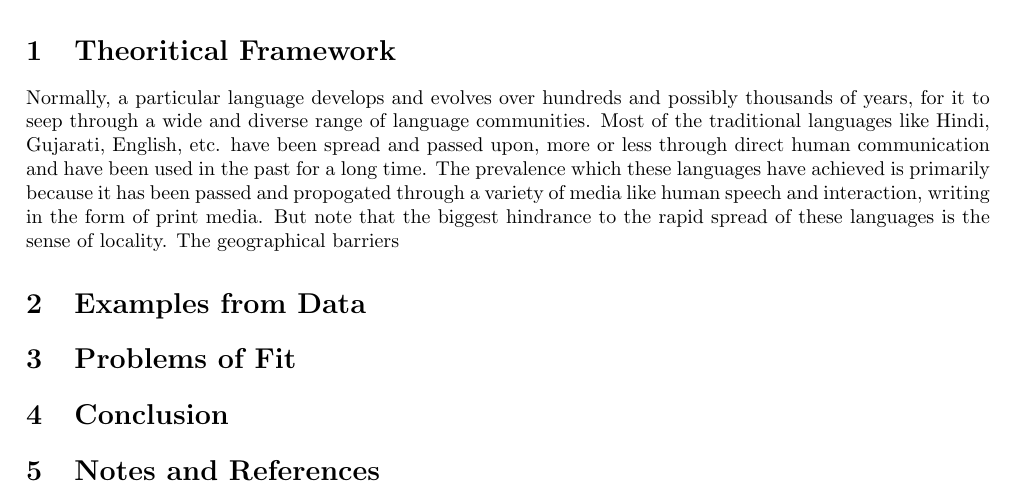
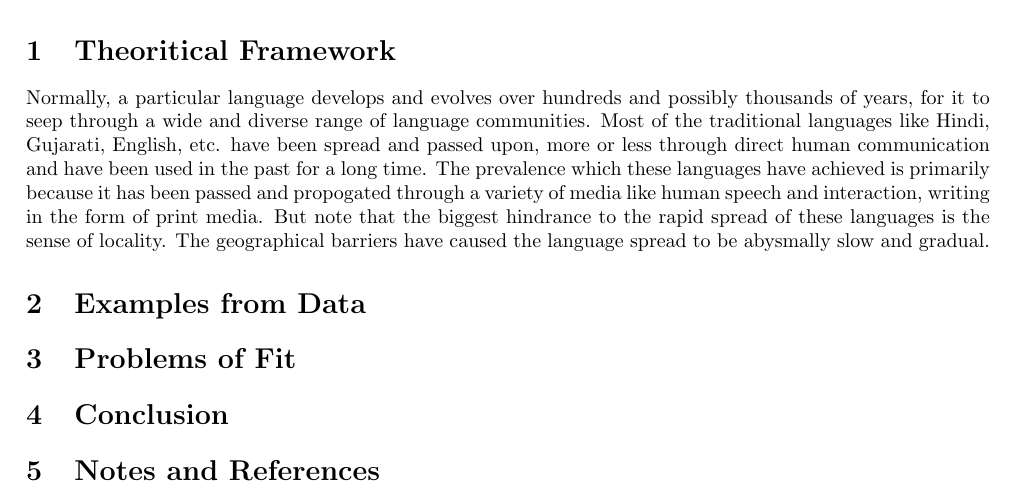
Before and after one commit to pshrey795/Cheems-vs-Sanity, a LaTeX paper (cheems.tex): part of the page, cut so that both start at the same text. Compiled offline with pdfLaTeX.

Commit message:
Overleaf experiment

```diff
--- a/cheems.tex
+++ b/cheems.tex
@@ -18,7 +18,7 @@
     \end{abstract}
 
     \section{Theoritical Framework}
-    Normally, a particular language develops and evolves over hundreds and possibly thousands of years, for it to seep through a wide and diverse range of language communities. Most of the traditional languages like Hindi, Gujarati, English, etc. have been spread and passed upon, more or less through direct human communication and have been used in the past for a long time.  The prevalence which these languages have achieved is primarily because it has been passed and propogated through a variety of media like human speech and interaction, writing in the form of print media. But note that the biggest hindrance to the rapid spread of these languages is the sense of locality. The geographical barriers
+    Normally, a particular language develops and evolves over hundreds and possibly thousands of years, for it to seep through a wide and diverse range of language communities. Most of the traditional languages like Hindi, Gujarati, English, etc. have been spread and passed upon, more or less through direct human communication and have been used in the past for a long time.  The prevalence which these languages have achieved is primarily because it has been passed and propogated through a variety of media like human speech and interaction, writing in the form of print media. But note that the biggest hindrance to the rapid spread of these languages is the sense of locality. The geographical barriers have caused the language spread to be abysmally slow and gradual.
 
     \section{Examples from Data}
 
```
Also changed, not shown: cheems.pdf, 3 other files.
